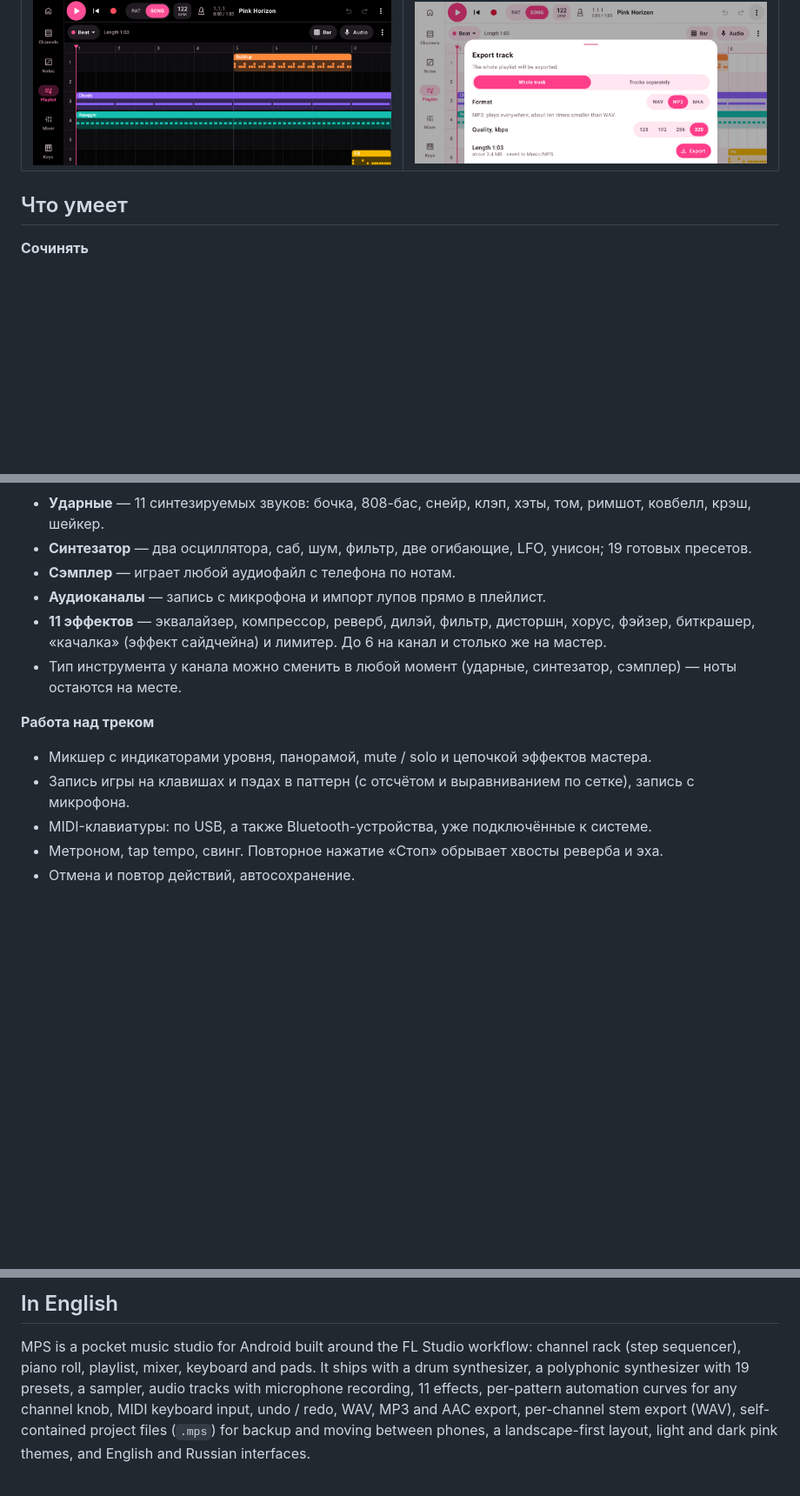
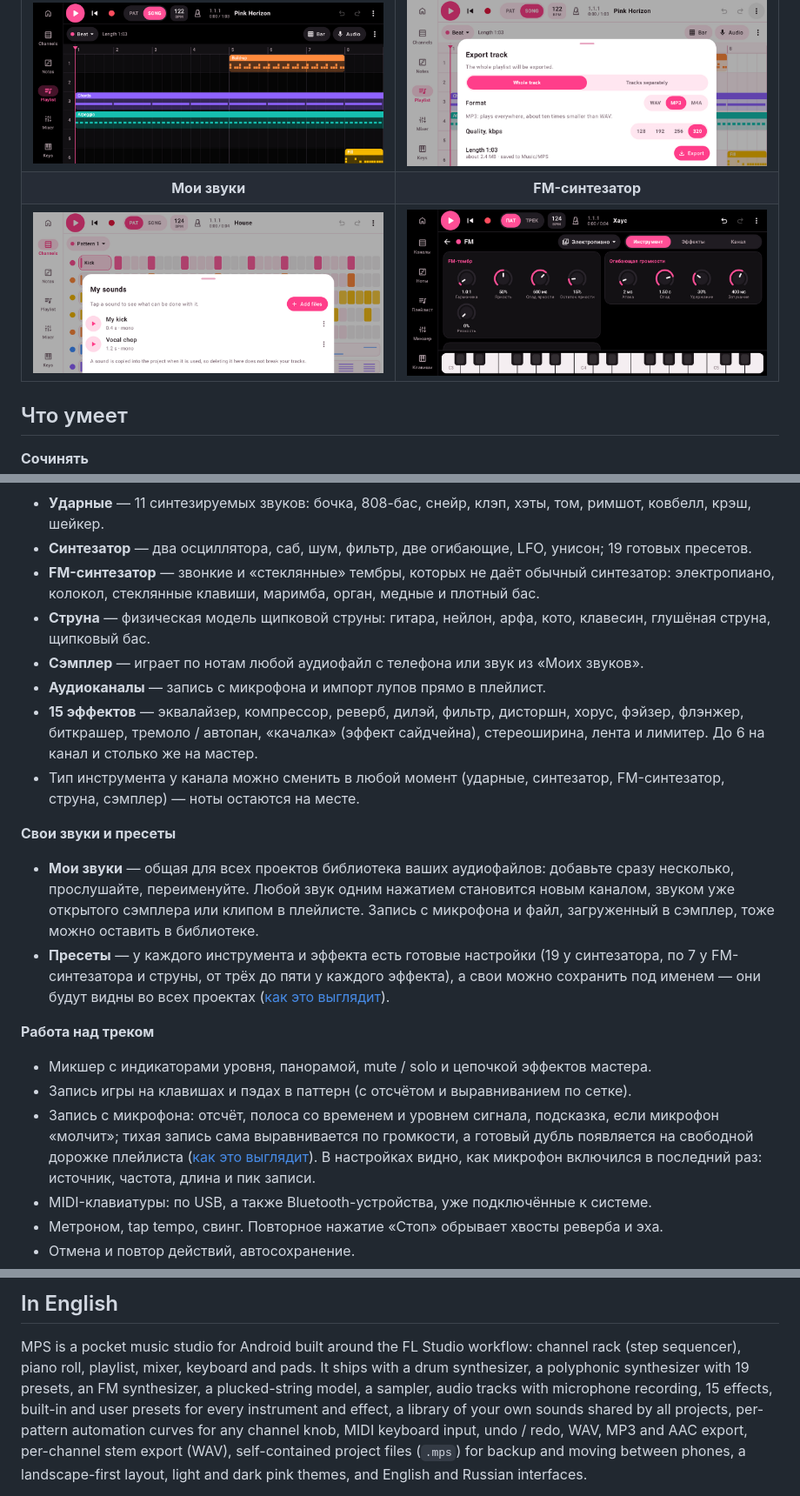
Before and after one commit to ryzhenkahvh/mps, a Markdown page: README.md, 3 parts joined by grey strips. Shown at 87% size. Drawn GitHub-style; pictures changed too: docs/screenshots/landscape_fm.png (added), docs/screenshots/landscape_sounds.png (added); blank space fills up the shorter version.

```diff
--- a/README.md
+++ b/README.md
@@ -14,6 +14,8 @@ MPS — приложение для Android, в котором можно соб
 | Плейлист | Экспорт |
 |:---:|:---:|
 | ![Плейлист в горизонтальном режиме](docs/screenshots/landscape_playlist.png) | ![Экспорт трека](docs/screenshots/landscape_export.png) |
+| **Мои звуки** | **FM-синтезатор** |
+| ![Библиотека своих звуков](docs/screenshots/landscape_sounds.png) | ![Редактор FM-синтезатора](docs/screenshots/landscape_fm.png) |
 
 ## Что умеет
 
@@ -32,15 +34,31 @@ MPS — приложение для Android, в котором можно соб
 **Звук**
 - **Ударные** — 11 синтезируемых звуков: бочка, 808-бас, снейр, клэп, хэты, том, римшот, ковбелл, крэш, шейкер.
 - **Синтезатор** — два осциллятора, саб, шум, фильтр, две огибающие, LFO, унисон; 19 готовых пресетов.
-- **Сэмплер** — играет любой аудиофайл с телефона по нотам.
+- **FM-синтезатор** — звонкие и «стеклянные» тембры, которых не даёт обычный синтезатор: электропиано, колокол,
+  стеклянные клавиши, маримба, орган, медные и плотный бас.
+- **Струна** — физическая модель щипковой струны: гитара, нейлон, арфа, кото, клавесин, глушёная струна, щипковый бас.
+- **Сэмплер** — играет по нотам любой аудиофайл с телефона или звук из «Моих звуков».
 - **Аудиоканалы** — запись с микрофона и импорт лупов прямо в плейлист.
-- **11 эффектов** — эквалайзер, компрессор, реверб, дилэй, фильтр, дисторшн, хорус, фэйзер, биткрашер,
-  «качалка» (эффект сайдчейна) и лимитер. До 6 на канал и столько же на мастер.
-- Тип инструмента у канала можно сменить в любой момент (ударные, синтезатор, сэмплер) — ноты остаются на месте.
+- **15 эффектов** — эквалайзер, компрессор, реверб, дилэй, фильтр, дисторшн, хорус, фэйзер, флэнжер, биткрашер,
+  тремоло / автопан, «качалка» (эффект сайдчейна), стереоширина, лента и лимитер. До 6 на канал и столько же на мастер.
+- Тип инструмента у канала можно сменить в любой момент (ударные, синтезатор, FM-синтезатор, струна, сэмплер) —
+  ноты остаются на месте.
+
+**Свои звуки и пресеты**
+- **Мои звуки** — общая для всех проектов библиотека ваших аудиофайлов: добавьте сразу несколько, прослушайте,
+  переименуйте. Любой звук одним нажатием становится новым каналом, звуком уже открытого сэмплера или клипом
+  в плейлисте. Запись с микрофона и файл, загруженный в сэмплер, тоже можно оставить в библиотеке.
+- **Пресеты** — у каждого инструмента и эффекта есть готовые настройки (19 у синтезатора, по 7 у FM-синтезатора
+  и струны, от трёх до пяти у каждого эффекта), а свои можно сохранить под именем — они будут видны во всех проектах
+  ([как это выглядит](docs/screenshots/landscape_presets.png)).
 
 **Работа над треком**
 - Микшер с индикаторами уровня, панорамой, mute / solo и цепочкой эффектов мастера.
-- Запись игры на клавишах и пэдах в паттерн (с отсчётом и выравниванием по сетке), запись с микрофона.
+- Запись игры на клавишах и пэдах в паттерн (с отсчётом и выравниванием по сетке).
+- Запись с микрофона: отсчёт, полоса со временем и уровнем сигнала, подсказка, если микрофон «молчит»;
+  тихая запись сама выравнивается по громкости, а готовый дубль появляется на свободной дорожке плейлиста
+  ([как это выглядит](docs/screenshots/landscape_recording.png)).
+  В настройках видно, как микрофон включился в последний раз: источник, частота, длина и пик записи.
 - MIDI-клавиатуры: по USB, а также Bluetooth-устройства, уже подключённые к системе.
 - Метроном, tap tempo, свинг. Повторное нажатие «Стоп» обрывает хвосты реверба и эха.
 - Отмена и повтор действий, автосохранение.
@@ -141,8 +166,9 @@ MP3-кодировщик — [jump3r](https://git.iem.at/sciss/jump3r), пере
 
 MPS is a pocket music studio for Android built around the FL Studio workflow: channel rack (step sequencer),
 piano roll, playlist, mixer, keyboard and pads. It ships with a drum synthesizer, a polyphonic synthesizer with
-19 presets, a sampler, audio tracks with microphone recording, 11 effects, per-pattern automation curves for
-any channel knob, MIDI keyboard input, undo / redo,
+19 presets, an FM synthesizer, a plucked-string model, a sampler, audio tracks with microphone recording,
+15 effects, built-in and user presets for every instrument and effect, a library of your own sounds shared
+by all projects, per-pattern automation curves for any channel knob, MIDI keyboard input, undo / redo,
 WAV, MP3 and AAC export, per-channel stem export (WAV), self-contained project files (`.mps`) for backup and
 moving between phones, a landscape-first layout, light and dark pink themes, and English and Russian interfaces.
 
```
Also changed, not shown: other parts of README.md (+11 -4 lines), docs/screenshots/landscape_presets.png (added), docs/screenshots/landscape_recording.png (added), 14 other files.
